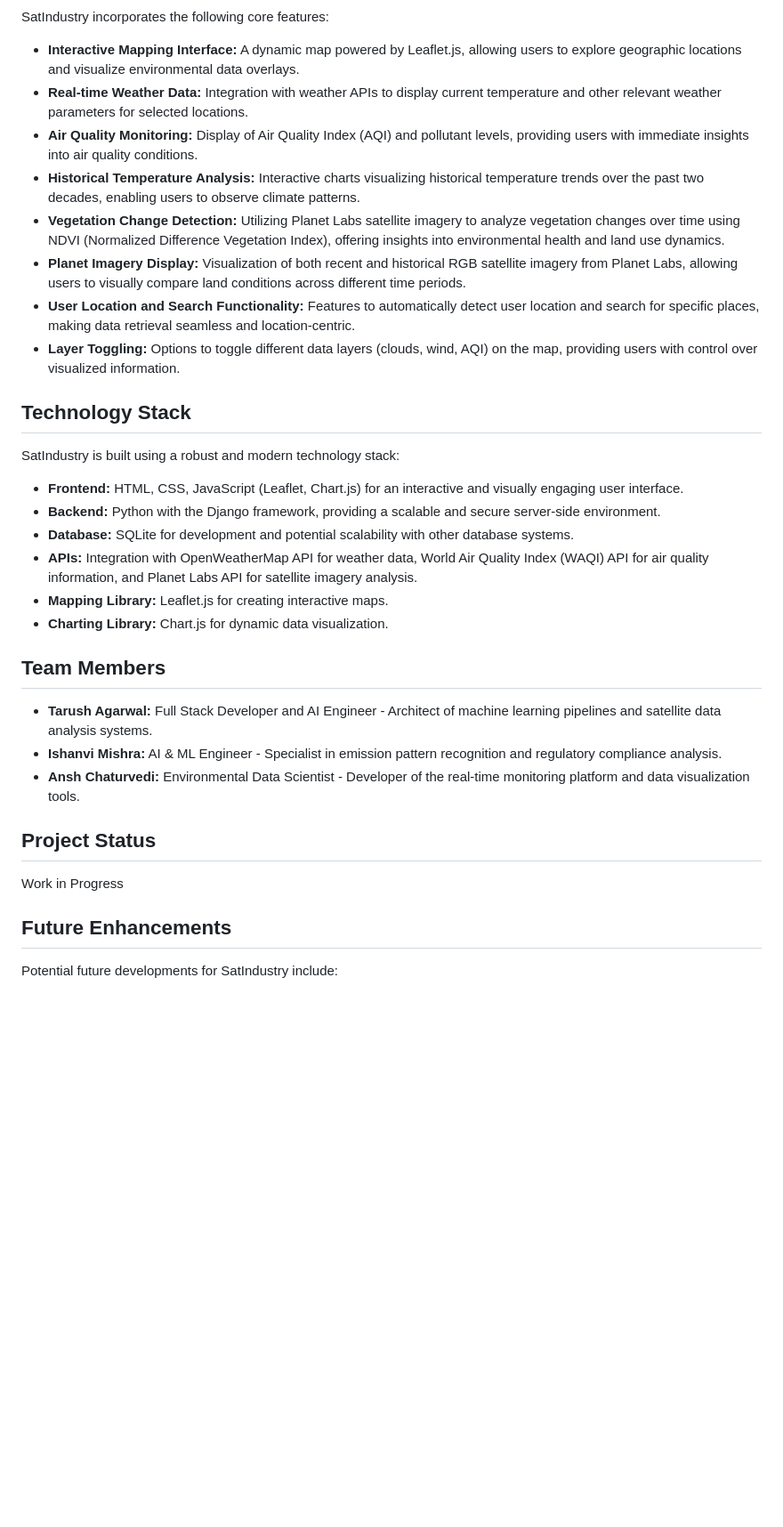
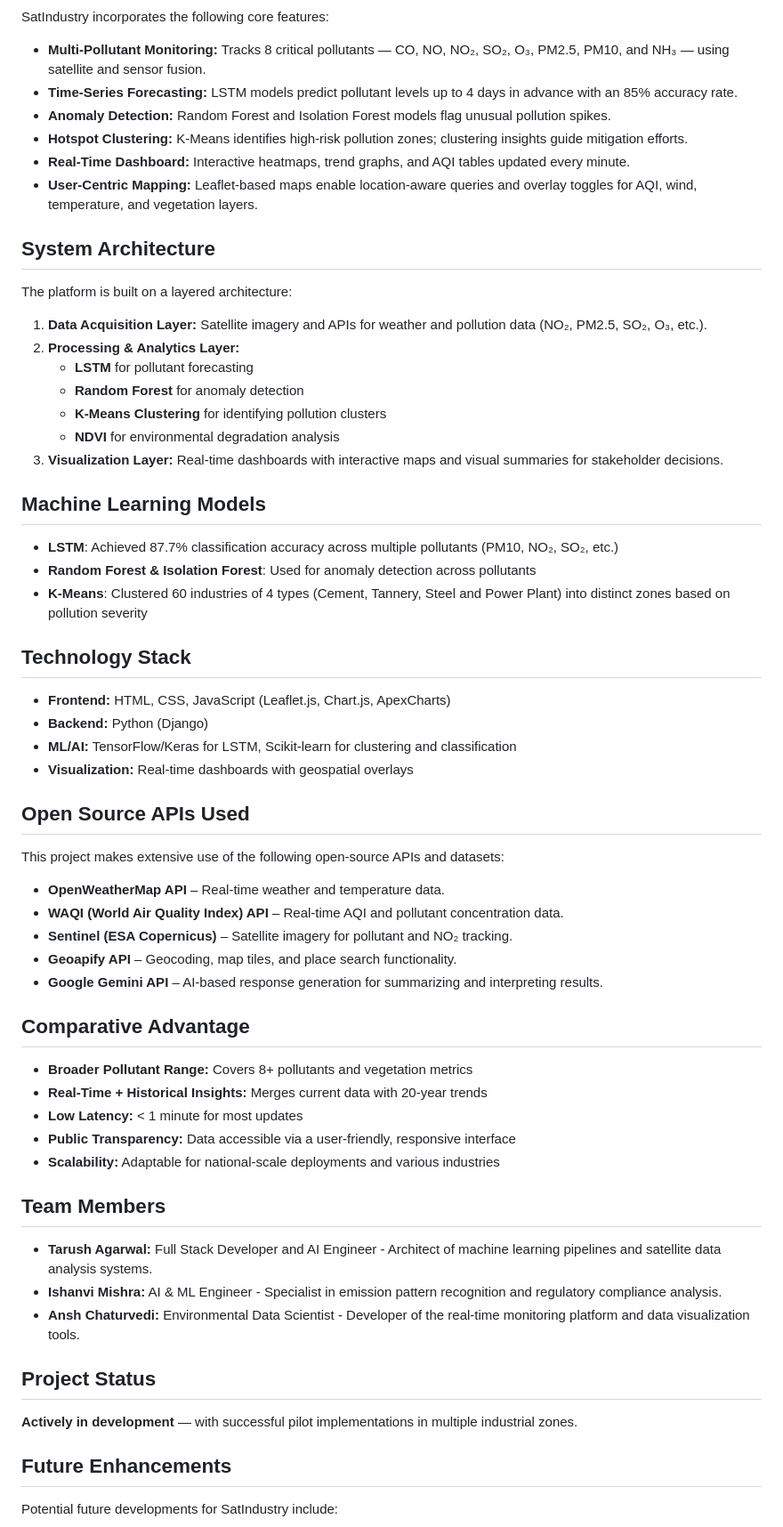
Before and after one commit to tarush10000/SatIndustry, a Markdown page: README.md, the part around one of its changes. Shown at 89% size. Rendered like a GitHub page; blank space fills up the shorter version.

```diff
--- a/README.md
+++ b/README.md
@@ -21,25 +25,55 @@ The primary goals of SatIndustry are:
 
 SatIndustry incorporates the following core features:
 
-*   **Interactive Mapping Interface:** A dynamic map powered by Leaflet.js, allowing users to explore geographic locations and visualize environmental data overlays.
-*   **Real-time Weather Data:** Integration with weather APIs to display current temperature and other relevant weather parameters for selected locations.
-*   **Air Quality Monitoring:**  Display of Air Quality Index (AQI) and pollutant levels, providing users with immediate insights into air quality conditions.
-*   **Historical Temperature Analysis:**  Interactive charts visualizing historical temperature trends over the past two decades, enabling users to observe climate patterns.
-*   **Vegetation Change Detection:**  Utilizing Planet Labs satellite imagery to analyze vegetation changes over time using NDVI (Normalized Difference Vegetation Index), offering insights into environmental health and land use dynamics.
-*   **Planet Imagery Display:**  Visualization of both recent and historical RGB satellite imagery from Planet Labs, allowing users to visually compare land conditions across different time periods.
-*   **User Location and Search Functionality:**  Features to automatically detect user location and search for specific places, making data retrieval seamless and location-centric.
-*   **Layer Toggling:**  Options to toggle different data layers (clouds, wind, AQI) on the map, providing users with control over visualized information.
+- **Multi-Pollutant Monitoring:** Tracks 8 critical pollutants — CO, NO, NO₂, SO₂, O₃, PM2.5, PM10, and NH₃ — using satellite and sensor fusion.
+- **Time-Series Forecasting:** LSTM models predict pollutant levels up to 4 days in advance with an 85% accuracy rate.
+- **Anomaly Detection:** Random Forest and Isolation Forest models flag unusual pollution spikes.
+- **Hotspot Clustering:** K-Means identifies high-risk pollution zones; clustering insights guide mitigation efforts.
+- **Real-Time Dashboard:** Interactive heatmaps, trend graphs, and AQI tables updated every minute.
+- **User-Centric Mapping:** Leaflet-based maps enable location-aware queries and overlay toggles for AQI, wind, temperature, and vegetation layers.
+
+## System Architecture
+
+The platform is built on a layered architecture:
+
+1. **Data Acquisition Layer:** Satellite imagery and APIs for weather and pollution data (NO₂, PM2.5, SO₂, O₃, etc.).
+2. **Processing & Analytics Layer:**
+   - **LSTM** for pollutant forecasting
+   - **Random Forest** for anomaly detection
+   - **K-Means Clustering** for identifying pollution clusters
+   - **NDVI** for environmental degradation analysis
+3. **Visualization Layer:** Real-time dashboards with interactive maps and visual summaries for stakeholder decisions.
+
+## Machine Learning Models
+
+- **LSTM**: Achieved 87.7% classification accuracy across multiple pollutants (PM10, NO₂, SO₂, etc.)
+- **Random Forest & Isolation Forest**: Used for anomaly detection across pollutants
+- **K-Means**: Clustered 60 industries of 4 types (Cement, Tannery, Steel and Power Plant) into distinct zones based on pollution severity
 
 ## Technology Stack
 
-SatIndustry is built using a robust and modern technology stack:
+- **Frontend:** HTML, CSS, JavaScript (Leaflet.js, Chart.js, ApexCharts)
+- **Backend:** Python (Django)
+- **ML/AI:** TensorFlow/Keras for LSTM, Scikit-learn for clustering and classification
+- **Visualization:** Real-time dashboards with geospatial overlays
 
-*   **Frontend:** HTML, CSS, JavaScript (Leaflet, Chart.js) for an interactive and visually engaging user interface.
-*   **Backend:** Python with the Django framework, providing a scalable and secure server-side environment.
-*   **Database:** SQLite for development and potential scalability with other database systems.
-*   **APIs:** Integration with OpenWeatherMap API for weather data, World Air Quality Index (WAQI) API for air quality information, and Planet Labs API for satellite imagery analysis.
-*   **Mapping Library:** Leaflet.js for creating interactive maps.
-*   **Charting Library:** Chart.js for dynamic data visualization.
+## Open Source APIs Used
+
+This project makes extensive use of the following open-source APIs and datasets:
+
+- **OpenWeatherMap API** – Real-time weather and temperature data.
+- **WAQI (World Air Quality Index) API** – Real-time AQI and pollutant concentration data.
+- **Sentinel (ESA Copernicus)** – Satellite imagery for pollutant and NO₂ tracking.
+- **Geoapify API** – Geocoding, map tiles, and place search functionality.
+- **Google Gemini API** – AI-based response generation for summarizing and interpreting results.
+
+## Comparative Advantage
+
+- **Broader Pollutant Range:** Covers 8+ pollutants and vegetation metrics
+- **Real-Time + Historical Insights:** Merges current data with 20-year trends
+- **Low Latency:** < 1 minute for most updates
+- **Public Transparency:** Data accessible via a user-friendly, responsive interface
+- **Scalability:** Adaptable for national-scale deployments and various industries
 
 ## Team Members
 
@@ -49,7 +83,7 @@ SatIndustry is built using a robust and modern technology stack:
 
 ## Project Status
 
-Work in Progress
+**Actively in development** — with successful pilot implementations in multiple industrial zones.
 
 ## Future Enhancements
 
```
Also changed, not shown: other parts of README.md (+12 -10 lines).
